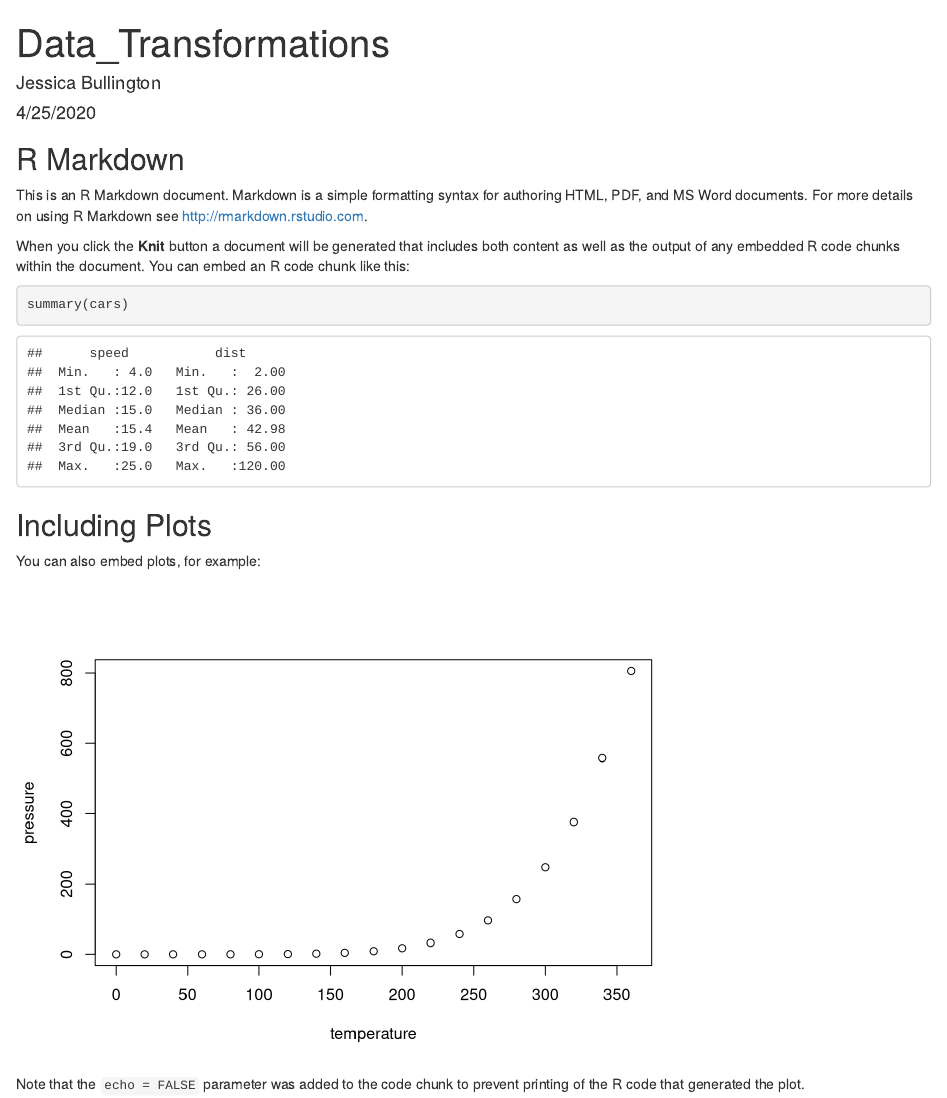
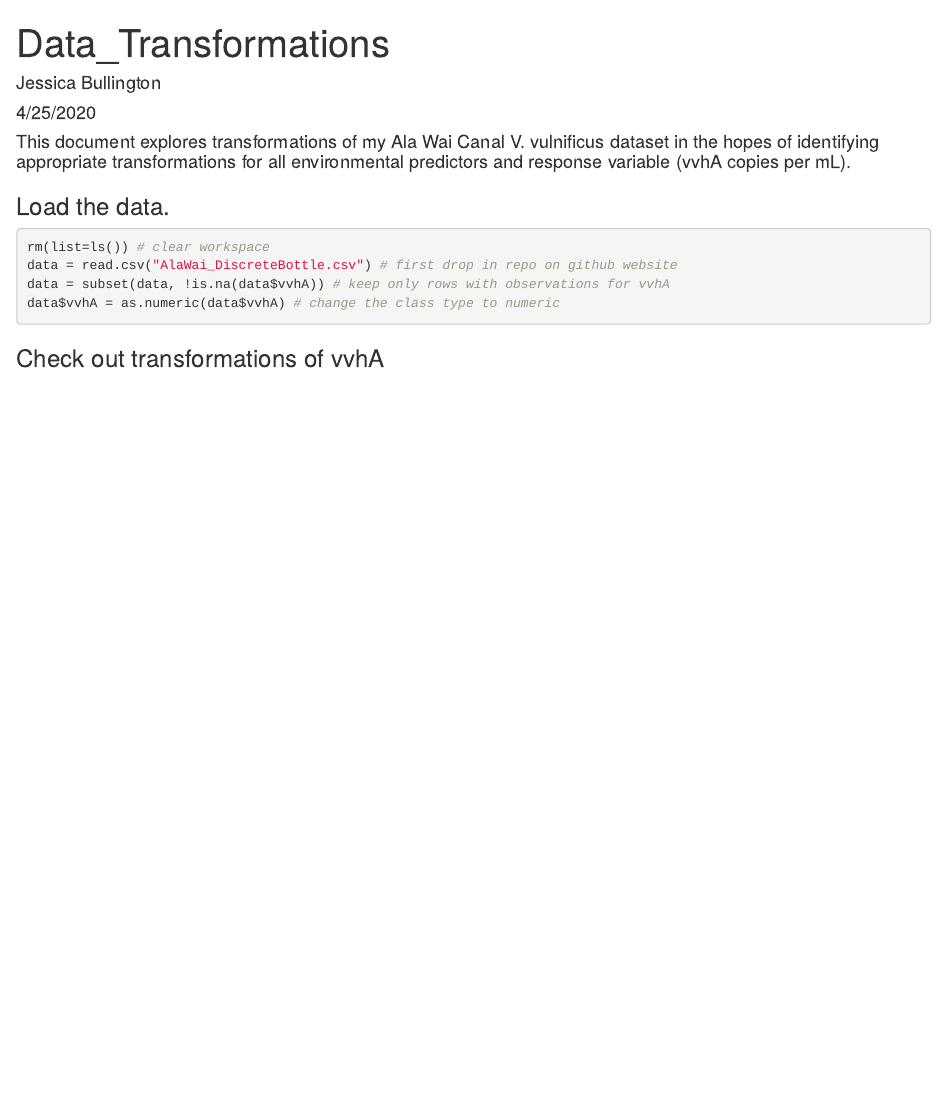
Before and after one commit to jessicabullington/AlaWai-vvhA, an R Markdown document (Data_Transformations.Rmd): the page in a window 1100 px wide, from its top. Rendered offline with R 4.5, knitr and Pandoc, with nearby package versions.

Commit message:
Load data

````diff
--- a/Data_Transformations.Rmd
+++ b/Data_Transformations.Rmd
@@ -9,22 +9,17 @@ output: html_document
 knitr::opts_chunk$set(echo = TRUE)
 ```
 
-## R Markdown
+#### This document explores transformations of my Ala Wai Canal V. vulnificus dataset in the hopes of identifying appropriate transformations for all environmental predictors and response variable (vvhA copies per mL).
 
-This is an R Markdown document. Markdown is a simple formatting syntax for authoring HTML, PDF, and MS Word documents. For more details on using R Markdown see <http://rmarkdown.rstudio.com>.
-
-When you click the **Knit** button a document will be generated that includes both content as well as the output of any embedded R code chunks within the document. You can embed an R code chunk like this:
-
-```{r cars}
-summary(cars)
+### Load the data.
+```{r}
+rm(list=ls()) # clear workspace
+data = read.csv("AlaWai_DiscreteBottle.csv") # first drop in repo on github website
+data = subset(data, !is.na(data$vvhA)) # keep only rows with observations for vvhA
+data$vvhA = as.numeric(data$vvhA) # change the class type to numeric
 ```
 
-## Including Plots
+### Check out transformations of vvhA
+```{r}
 
-You can also embed plots, for example:
-
-```{r pressure, echo=FALSE}
-plot(pressure)
 ```
-
-Note that the `echo = FALSE` parameter was added to the code chunk to prevent printing of the R code that generated the plot.
````
